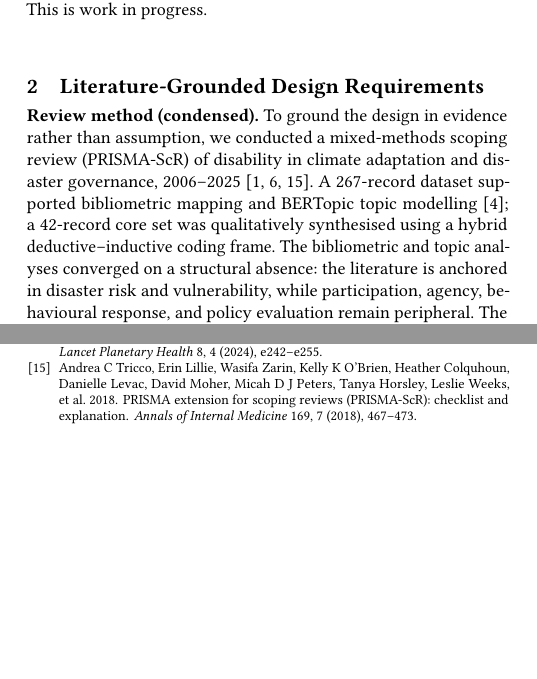
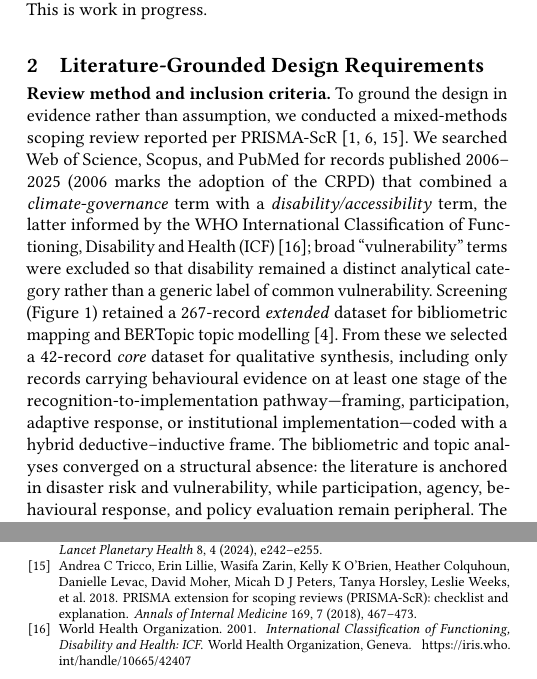
Before and after one commit to Rayray09/Narrative-Game, a LaTeX paper (poster_assets2026.tex): two parts of the columns of pages 1 and 4 of 4, joined at a grey line, cut so that both start at the same text, the shorter picture padded with empty space. Compiled offline with pdfLaTeX.

Commit message:
Update poster_assets2026.tex

```diff
--- a/poster_assets2026.tex
+++ b/poster_assets2026.tex
@@ -103,15 +103,26 @@ and formative feedback from two disabled participants. This is work in
 progress.
 
 \section{Literature-Grounded Design Requirements}
-\textbf{Review method (condensed).} To ground the design in evidence
-rather than assumption, we conducted a mixed-methods scoping review
-(PRISMA-ScR) of disability in climate adaptation and disaster governance,
-2006--2025 \cite{arksey2005scoping,levac2010scoping,tricco2018prisma}. A
-267-record dataset supported bibliometric mapping and BERTopic topic
-modelling \cite{grootendorst_2022_bertopic}; a 42-record core set was
-qualitatively synthesised using a hybrid deductive--inductive coding
-frame. The bibliometric and topic analyses converged on a structural
-absence: the literature is anchored in disaster risk and vulnerability,
-while participation, agency, behavioural response, and policy evaluation
-remain peripheral. The qualitative synthesis explained \emph{why} by
-surfacing the behaviours that reproduce this absence.
+\textbf{Review method and inclusion criteria.} To ground the design in
+evidence rather than assumption, we conducted a mixed-methods scoping
+review reported per PRISMA-ScR
+\cite{arksey2005scoping,levac2010scoping,tricco2018prisma}. We searched
+Web of Science, Scopus, and PubMed for records published 2006--2025
+(2006 marks the adoption of the CRPD) that combined a
+\emph{climate-governance} term with a \emph{disability/accessibility}
+term, the latter informed by the WHO International Classification of
+Functioning, Disability and Health (ICF) \cite{who_2001_icf}; broad
+``vulnerability'' terms were excluded so that disability remained a
+distinct analytical category rather than a generic label of common
+vulnerability. Screening (Figure~\ref{fig:prisma}) retained a
+267-record \emph{extended} dataset for bibliometric mapping and BERTopic
+topic modelling \cite{grootendorst_2022_bertopic}. From these we selected
+a 42-record \emph{core} dataset for qualitative synthesis, including only
+records carrying behavioural evidence on at least one stage of the
+recognition-to-implementation pathway---framing, participation, adaptive
+response, or institutional implementation---coded with a hybrid
+deductive--inductive frame. The bibliometric and topic analyses converged
+on a structural absence: the literature is anchored in disaster risk and
+vulnerability, while participation, agency, behavioural response, and
+policy evaluation remain peripheral. The qualitative synthesis explained
+\emph{why} by surfacing the behaviours that reproduce this absence.
```
Also changed, not shown: poster_assets2026.tex (8 more changed lines).
